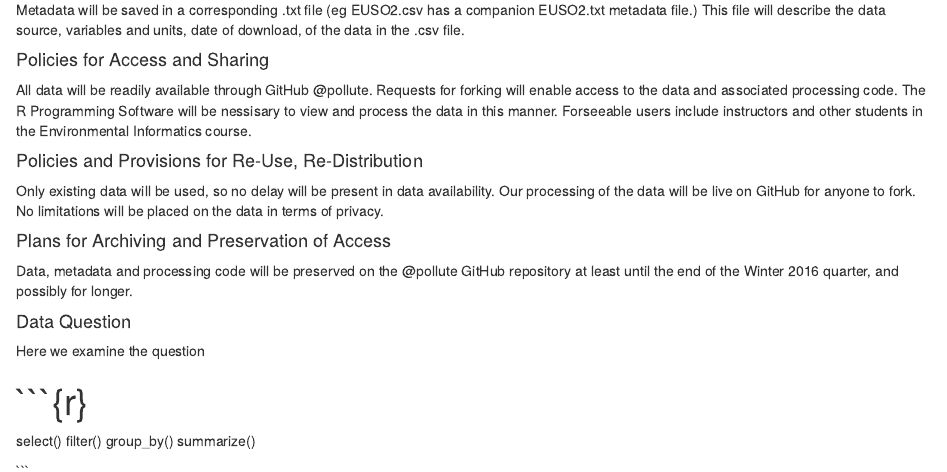
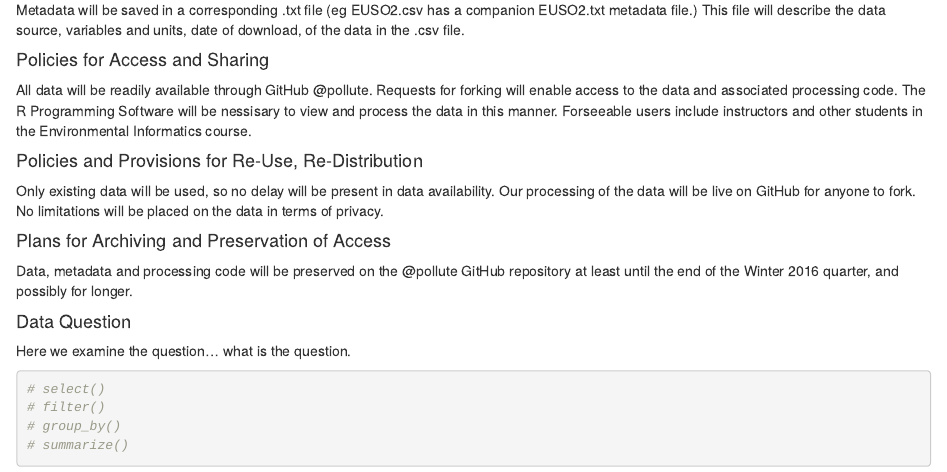
Before and after one commit to pollute/pollute.github.io, an R Markdown document (index.Rmd): the page in a window 1100 px wide, from 290 px down. The pictures show the output file index.html that the author committed with the source, opened offline.

Commit message:
Chunk chunk chunk

````diff
--- a/index.Rmd
+++ b/index.Rmd
@@ -27,13 +27,14 @@ Only existing data will be used, so no delay will be present in data availabilit
 Data, metadata and processing code will be preserved on the @pollute GitHub repository at least until the end of the Winter 2016 quarter, and possibly for longer.
 
 ####Data Question
-Here we examine the question
+Here we examine the question... what is the question.
 
-#```{r}
+```{r}
 
-select()
-filter()
-group_by()
-summarize()
+
+# select()
+# filter()
+# group_by()
+# summarize()
 
 ```
````
Also changed, not shown: index.html, 1 other file.
